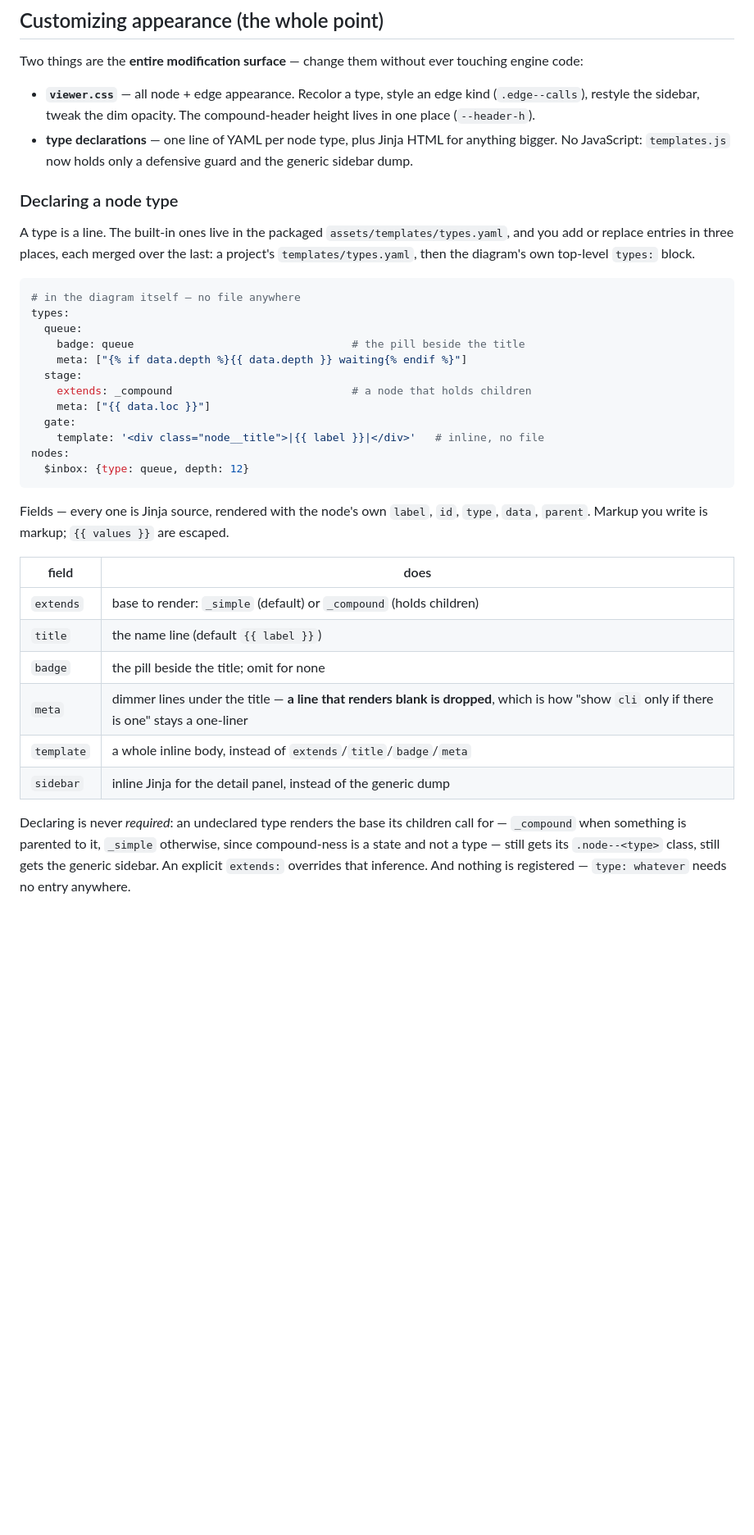
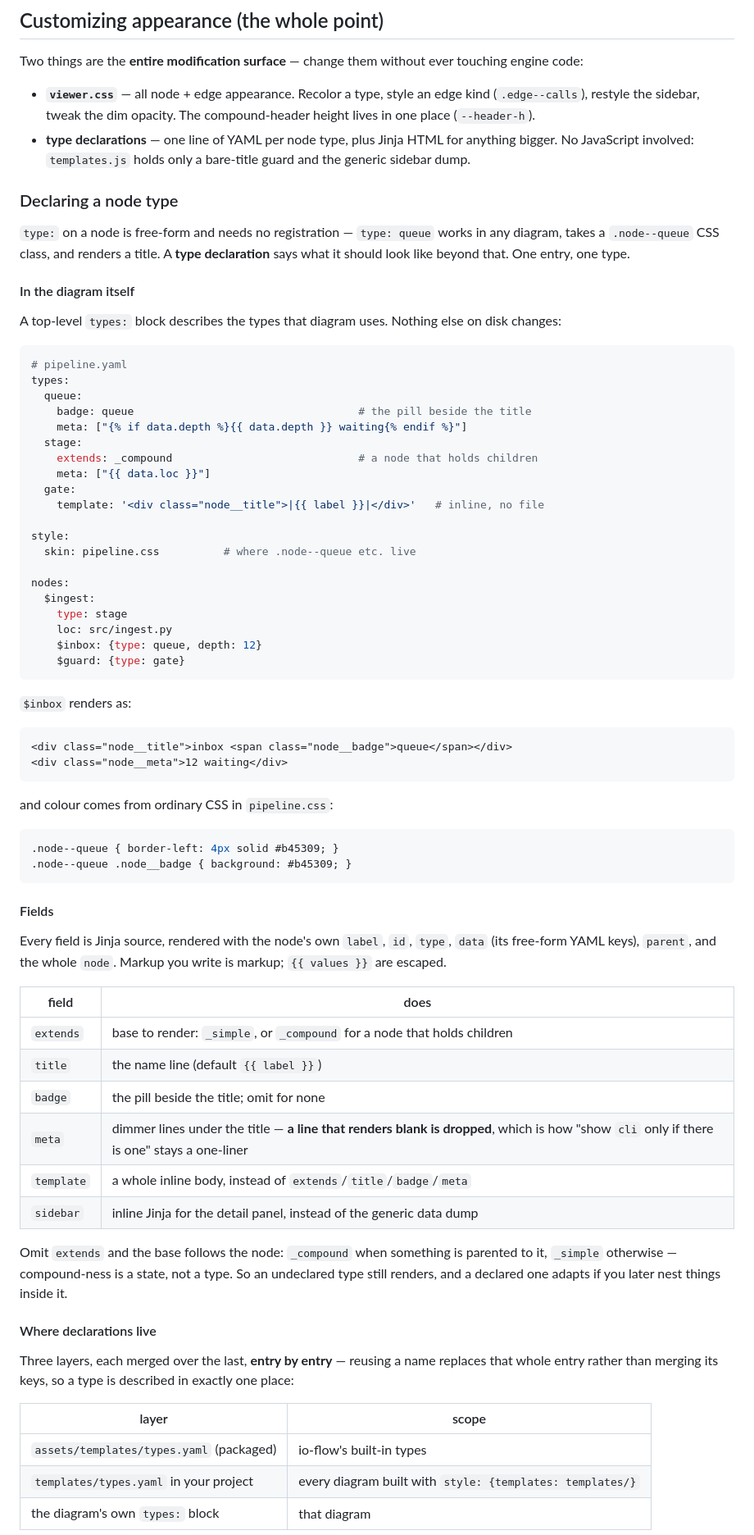
Before and after one commit to lenorakepler/io-flow, a Markdown page: README.md, the part around one of its changes. Shown at 82% size. GitHub-like rendering; blank space fills up the shorter version.

Commit message:
Document type declarations, including the per-diagram types: block
Rewrites the customization section around declarations: a worked
pipeline.yaml with types:, the rendered markup it produces and the CSS
that colors it; the field table; the three merge layers and their scopes;
and the rule that an omitted extends: follows the node's children.

Also fixes the file-layout tree, which still described templates.js as
the node template map.

````diff
--- a/README.md
+++ b/README.md
@@ -287,45 +288,86 @@ touching engine code:
   kind (`.edge--calls`), restyle the sidebar, tweak the dim opacity. The
   compound-header height lives in one place (`--header-h`).
 - **type declarations** — one line of YAML per node type, plus Jinja HTML for
-  anything bigger. No JavaScript: `templates.js` now holds only a defensive
-  guard and the generic sidebar dump.
+  anything bigger. No JavaScript involved: `templates.js` holds only a
+  bare-title guard and the generic sidebar dump.
 
 ### Declaring a node type
 
-A type is a line. The built-in ones live in the packaged
-`assets/templates/types.yaml`, and you add or replace entries in three places,
-each merged over the last: a project's `templates/types.yaml`, then the
-diagram's own top-level `types:` block.
+`type:` on a node is free-form and needs no registration — `type: queue` works
+in any diagram, takes a `.node--queue` CSS class, and renders a title. A **type
+declaration** says what it should look like beyond that. One entry, one type.
+
+#### In the diagram itself
+
+A top-level `types:` block describes the types that diagram uses. Nothing else
+on disk changes:
 
 ```yaml
-# in the diagram itself — no file anywhere
+# pipeline.yaml
 types:
   queue:
-    badge: queue                                  # the pill beside the title
+    badge: queue                                   # the pill beside the title
     meta: ["{% if data.depth %}{{ data.depth }} waiting{% endif %}"]
   stage:
-    extends: _compound                            # a node that holds children
+    extends: _compound                             # a node that holds children
     meta: ["{{ data.loc }}"]
   gate:
     template: '<div class="node__title">|{{ label }}|</div>'   # inline, no file
+
+style:
+  skin: pipeline.css          # where .node--queue etc. live
+
 nodes:
-  $inbox: {type: queue, depth: 12}
+  $ingest:
+    type: stage
+    loc: src/ingest.py
+    $inbox: {type: queue, depth: 12}
+    $guard: {type: gate}
 ```
 
-Fields — every one is Jinja source, rendered with the node's own `label`, `id`,
-`type`, `data`, `parent`. Markup you write is markup; `{{ values }}` are escaped.
+`$inbox` renders as:
+
+```html
+<div class="node__title">inbox <span class="node__badge">queue</span></div>
+<div class="node__meta">12 waiting</div>
+```
+
+and colour comes from ordinary CSS in `pipeline.css`:
+
+```css
+.node--queue { border-left: 4px solid #b45309; }
+.node--queue .node__badge { background: #b45309; }
+```
+
+#### Fields
+
+Every field is Jinja source, rendered with the node's own `label`, `id`, `type`,
+`data` (its free-form YAML keys), `parent`, and the whole `node`. Markup you
+write is markup; `{{ values }}` are escaped.
 
 | field | does |
 |---|---|
-| `extends` | base to render: `_simple` (default) or `_compound` (holds children) |
+| `extends` | base to render: `_simple`, or `_compound` for a node that holds children |
 | `title` | the name line (default `{{ label }}`) |
 | `badge` | the pill beside the title; omit for none |
 | `meta` | dimmer lines under the title — **a line that renders blank is dropped**, which is how "show `cli` only if there is one" stays a one-liner |
 | `template` | a whole inline body, instead of `extends`/`title`/`badge`/`meta` |
-| `sidebar` | inline Jinja for the detail panel, instead of the generic dump |
+| `sidebar` | inline Jinja for the detail panel, instead of the generic data dump |
 
-Declaring is never *required*: an undeclared type renders the base its children
-call for — `_compound` when something is parented to it, `_simple` otherwise,
-since compound-ness is a state and not a type — still gets its `.node--<type>`
-class, still gets the generic sidebar. An explicit `extends:` overrides that
-inference. And nothing is registered — `type: whatever` needs no entry anywhere.
+Omit `extends` and the base follows the node: `_compound` when something is
+parented to it, `_simple` otherwise — compound-ness is a state, not a type. So
+an undeclared type still renders, and a declared one adapts if you later nest
+things inside it.
+
+#### Where declarations live
+
+Three layers, each merged over the last, **entry by entry** — reusing a name
+replaces that whole entry rather than merging its keys, so a type is described
+in exactly one place:
+
+| layer | scope |
+|---|---|
+| `assets/templates/types.yaml` (packaged) | io-flow's built-in types |
+| `templates/types.yaml` in your project | every diagram built with `style: {templates: templates/}` |
+| the diagram's own `types:` block | that diagram |
+
````
Also changed, not shown: other parts of README.md (+12 -3 lines).
